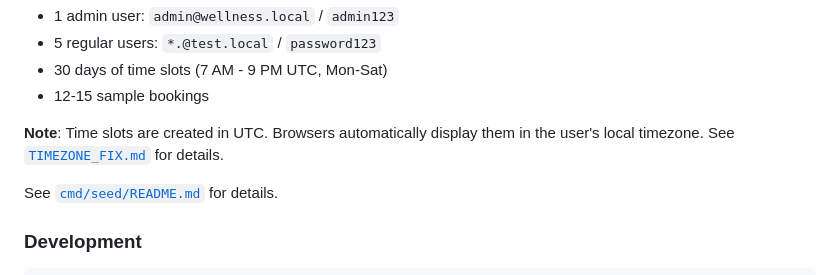
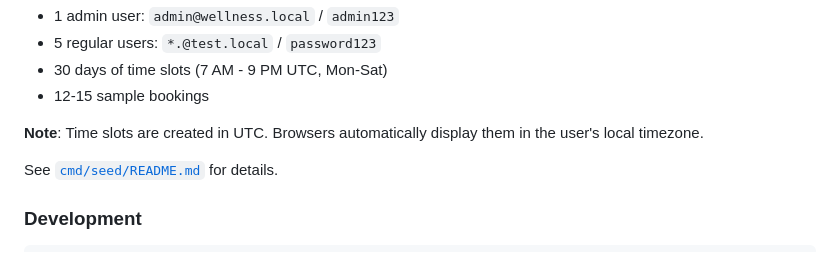
Before and after one commit to alarmfox/wellness-nutrition, a Markdown page: README.md, the part around the change. GitHub-like rendering.

Commit message:
fix: README.md

```diff
--- a/README.md
+++ b/README.md
@@ -155,7 +155,7 @@ This creates:
 - 30 days of time slots (7 AM - 9 PM UTC, Mon-Sat)
 - 12-15 sample bookings
 
-**Note**: Time slots are created in UTC. Browsers automatically display them in the user's local timezone. See [`TIMEZONE_FIX.md`](TIMEZONE_FIX.md) for details.
+**Note**: Time slots are created in UTC. Browsers automatically display them in the user's local timezone.
 
 See [`cmd/seed/README.md`](cmd/seed/README.md) for details.
 
```
